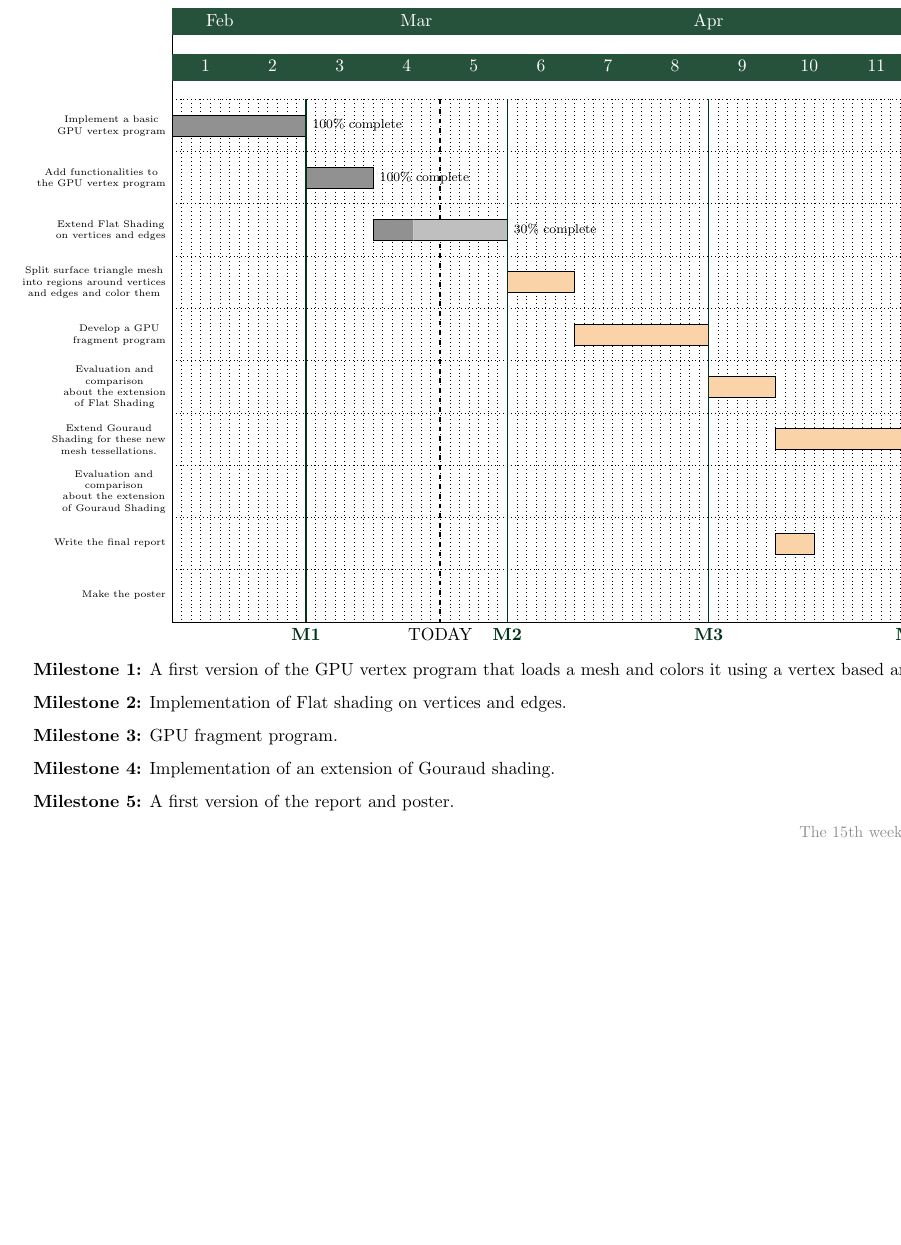
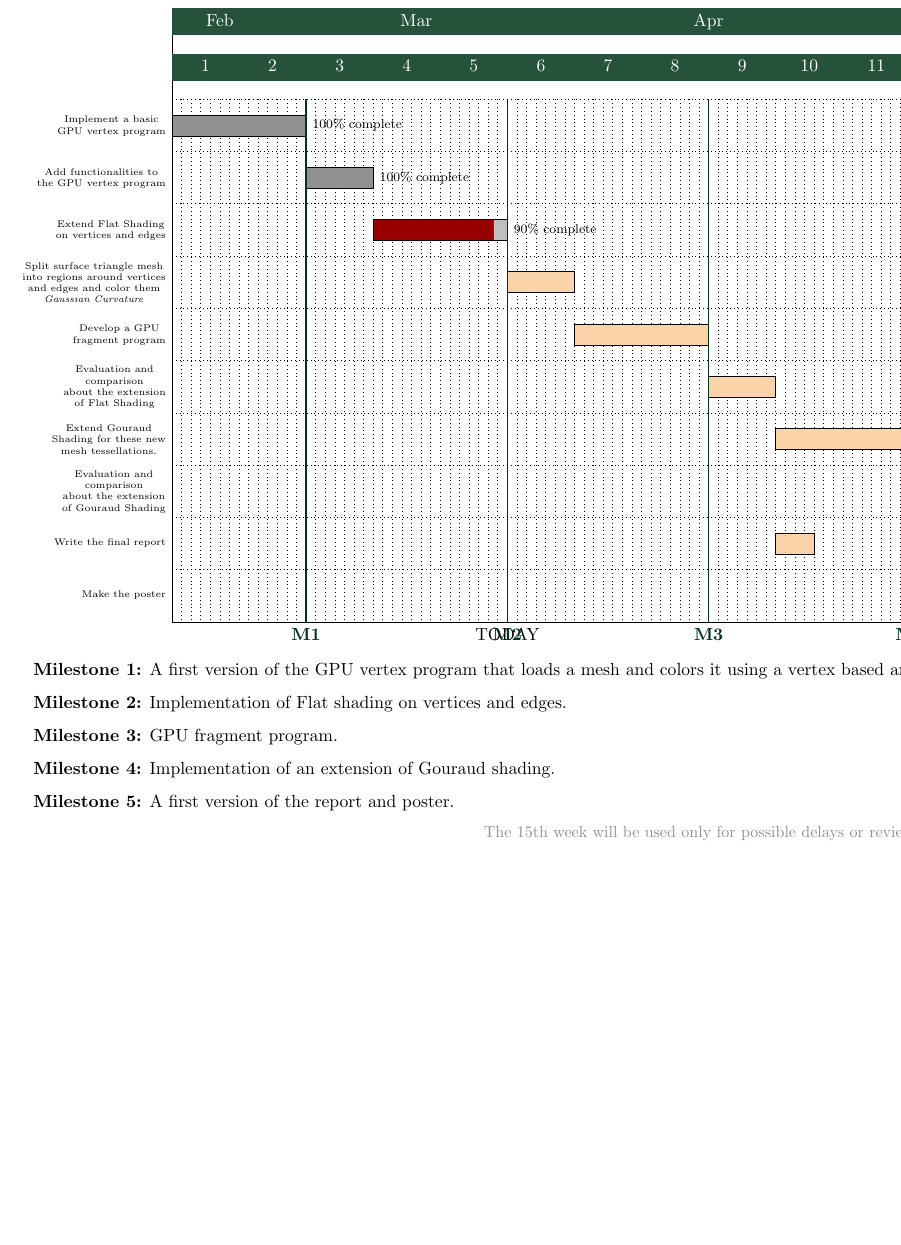
Before and after one commit to costanzavolpini/Barycentric-Data-Visualization-Triangle-Meshes, a LaTeX document (Project Plan/Chart/ggant.tex): part of the page, cut so that both start at the same text, the shorter picture padded with empty space. Compiled offline with pdfLaTeX.

Commit message:
Updated chart

```diff
--- a/Project Plan/Chart/ggant.tex
+++ b/Project Plan/Chart/ggant.tex
@@ -17,7 +17,7 @@
 \usepackage{sectsty}
 \usepackage{pdflscape}
 
-\usepackage[paper=a4paper,top=0.5in,left=0.5in, right=0.5in, bottom=0.4in]{geometry}
+\usepackage[paper=a4paper,top=0.4in,left=0.5in, right=0.5in, bottom=0.4in]{geometry}
 \definecolor{lightorange}{RGB}{251,211,168}
 \definecolor{darkred}{RGB}{153,0,0}
 \definecolor{darkgreen}{RGB}{0,51,25}
@@ -75,10 +75,10 @@
     bar/.append style={fill=black!43}
     ]{Add functionalities to\ganttalignnewline the GPU vertex program}{5.3.2018}{11.3.2018} \\
   \ganttbar[
-    progress=30,
-    bar/.append style={fill=black!43}
+    progress=90,
+    bar/.append style={fill=darkred}
     ]{Extend Flat Shading\ganttalignnewline on vertices and edges}{12.3.2018}{25.3.2018} \ganttnewline
-  \ganttbar{Split surface triangle mesh\ganttalignnewline into regions around vertices\ganttalignnewline and edges and color them}{26.3.2018}{01.4.2018} \ganttnewline
+  \ganttbar{Split surface triangle mesh\ganttalignnewline into regions around vertices\ganttalignnewline and edges and color them \ganttalignnewline \textit{Gaussian Curvature}}{26.3.2018}{01.4.2018} \ganttnewline
   \ganttbar{Develop a GPU\ganttalignnewline fragment program}{02.4.2018}{15.4.2018} \ganttnewline
   \ganttbar{Evaluation and\ganttalignnewline comparison\ganttalignnewline about the extension\ganttalignnewline of Flat Shading}{16.4.2018}{22.4.2018} \ganttnewline
   \ganttbar{Extend Gouraud\ganttalignnewline Shading for these new\ganttalignnewline mesh tessellations.}{23.4.2018}{6.5.2018} \ganttnewline
@@ -114,6 +114,6 @@
   \item [] \textbf{Milestone 4:} Implementation of an extension of Gouraud shading.
   \item [] \textbf{Milestone 5:} A first version of the report and poster.
 \end{itemize}
-\begin{flushright}\small{\color{gray!50}{The 15th week will be used only for possible delays or reviews.}}\end{flushright}
+\begin{flushright}\small{\color{gray!50}{The 15th week will be used only for possible delays or reviews.} \color{darkred}{Red bars mean \textit{Late}.} \color{darkgreen}{Green bars mean \textit{Early}.}}\end{flushright}
 \end{landscape}
 \end{document}
```
Also changed, not shown: Project Plan/Chart/ggant.pdf (added), Project Plan/Chart/history/costanza-volpini-1.pdf (added), Project Plan/Chart/history/costanza-volpini-2.pdf (added), Project Plan/Chart/history/costanza-volpini-3.pdf (added), Project Plan/Chart/ggant.tex (2 more changed lines), 4 other files.
